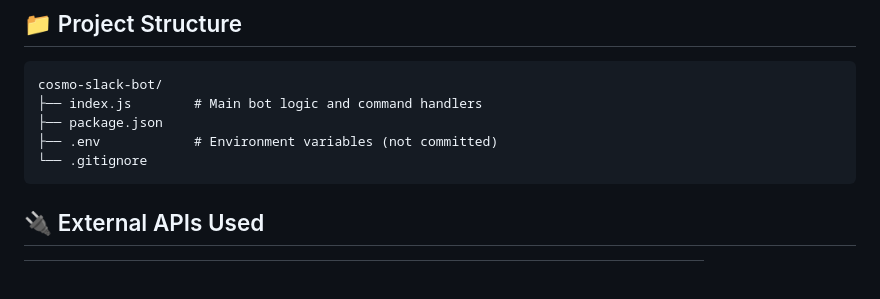
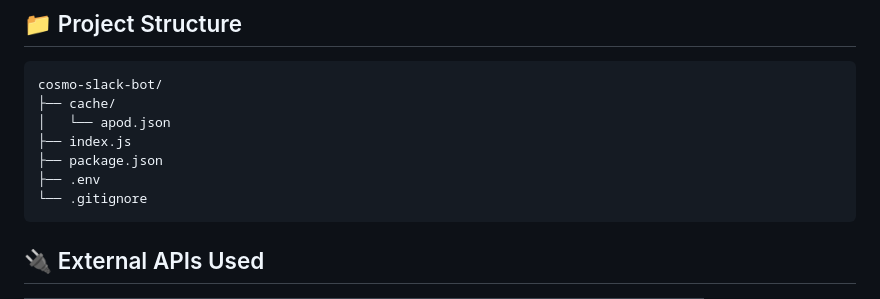
Before and after one commit to vedasm/Cosmo-Slack-Bot, a Markdown page: readme.md, the part around the change. Rendered like a GitHub page; blank space fills up the shorter version.

Commit message:
Fixed Issuses

````diff
--- a/readme.md
+++ b/readme.md
@@ -96,9 +96,11 @@ bot is running!
 
 ```
 cosmo-slack-bot/
-├── index.js        # Main bot logic and command handlers
+├── cache/
+│   └── apod.json
+├── index.js
 ├── package.json
-├── .env            # Environment variables (not committed)
+├── .env
 └── .gitignore
 ```
 
````
